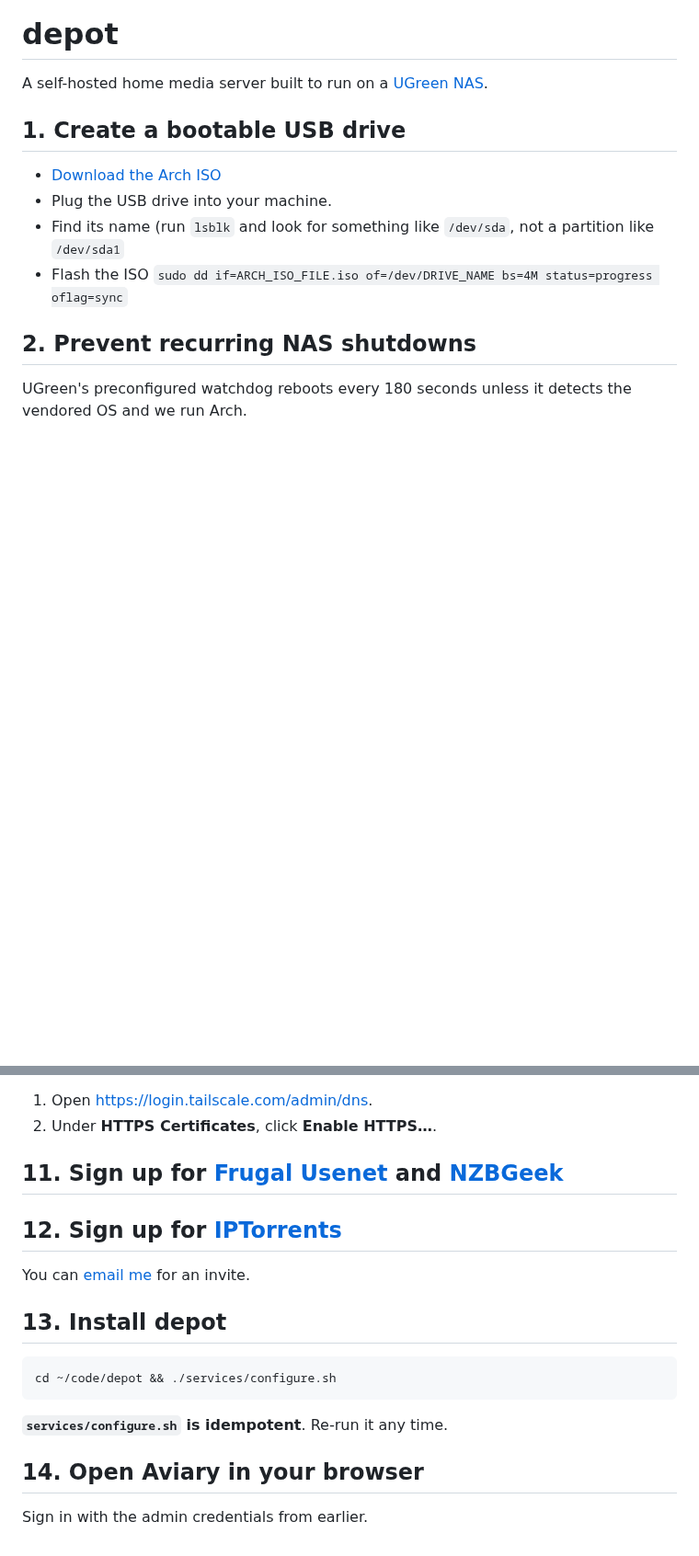
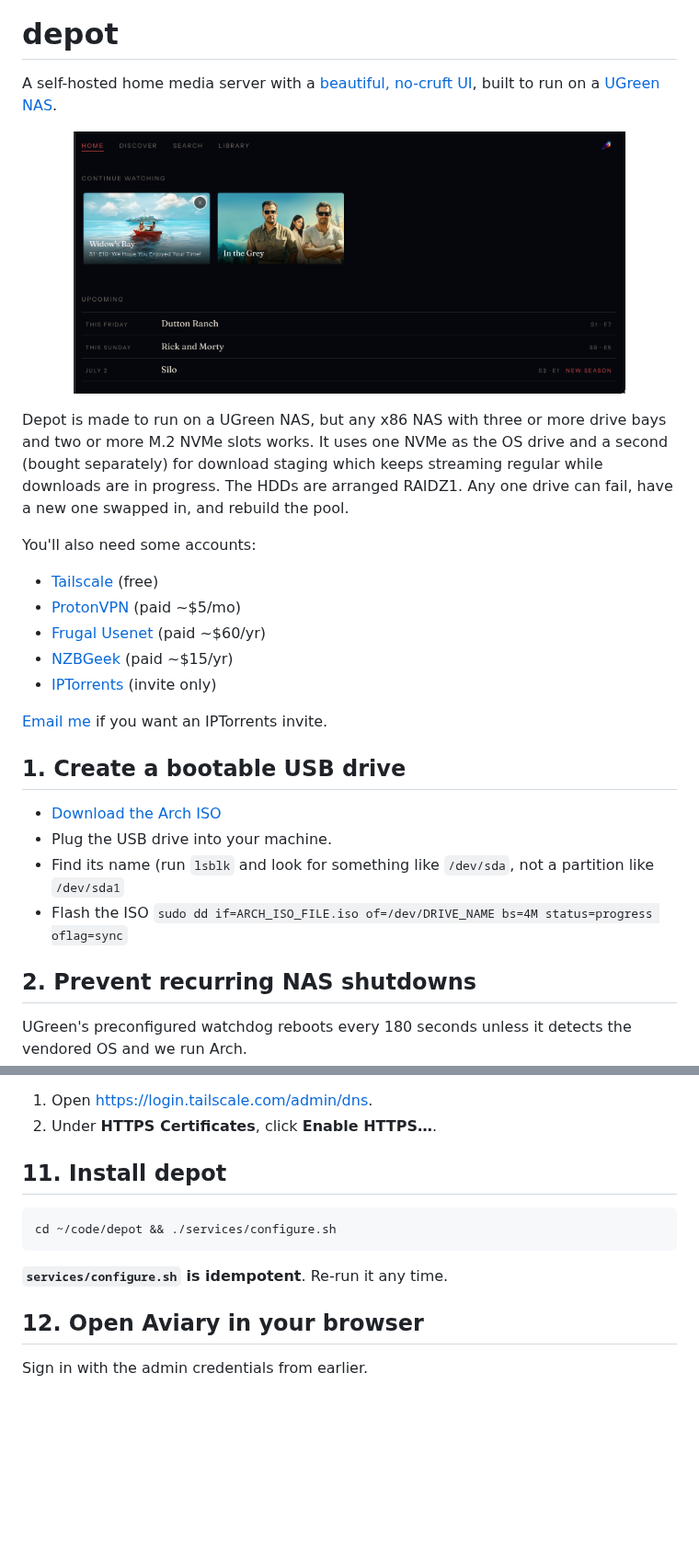
Before and after one commit to pachun/depot, a Markdown page: README.md, 2 parts joined by grey strips. Shown at 92% size. Rendered like a GitHub page; pictures changed too: screenshot.png (added); blank space fills up the shorter version.

Commit message:
Improve readme

````diff
--- a/README.md
+++ b/README.md
@@ -4,7 +4,23 @@
 
 # depot
 
-A self-hosted home media server built to run on a [UGreen NAS](https://www.ugreen.com/).
+A self-hosted home media server with a [beautiful, no-cruft UI](https://github.com/pachun/aviary), built to run on a [UGreen NAS](https://www.ugreen.com/).
+
+<p align="center">
+  <img src="screenshot.png" alt="aviary home page" width="600" />
+</p>
+
+Depot is made to run on a UGreen NAS, but any x86 NAS with three or more drive bays and two or more M.2 NVMe slots works. It uses one NVMe as the OS drive and a second (bought separately) for download staging which keeps streaming regular while downloads are in progress. The HDDs are arranged RAIDZ1. Any one drive can fail, have a new one swapped in, and rebuild the pool.
+
+You'll also need some accounts:
+
+- [Tailscale](https://tailscale.com) (free)
+- [ProtonVPN](https://protonvpn.com) (paid ~$5/mo)
+- [Frugal Usenet](https://www.frugalusenet.com) (paid ~$60/yr)
+- [NZBGeek](https://nzbgeek.info) (paid ~$15/yr)
+- [IPTorrents](https://iptorrents.com) (invite only)
+
+[Email me](mailto:nick@pachulski.me) if you want an IPTorrents invite.
 
 ## 1. Create a bootable USB drive
 
@@ -93,13 +109,7 @@ You need a paid ProtonVPN plan (the free tier blocks P2P). Then:
 1. Open https://login.tailscale.com/admin/dns.
 2. Under **HTTPS Certificates**, click **Enable HTTPS…**.
 
-## 11. Sign up for [Frugal Usenet](https://www.frugalusenet.com) and [NZBGeek](https://nzbgeek.info)
-
-## 12. Sign up for [IPTorrents](https://iptorrents.com)
-
-You can [email me](mailto:nick@pachulski.me) for an invite.
-
-## 13. Install depot
+## 11. Install depot
 
 ```
 cd ~/code/depot && ./services/configure.sh
@@ -107,6 +117,6 @@ cd ~/code/depot && ./services/configure.sh
 
 **`services/configure.sh` is idempotent**. Re-run it any time.
 
-## 14. Open Aviary in your browser
+## 12. Open Aviary in your browser
 
 Sign in with the admin credentials from earlier.
````
